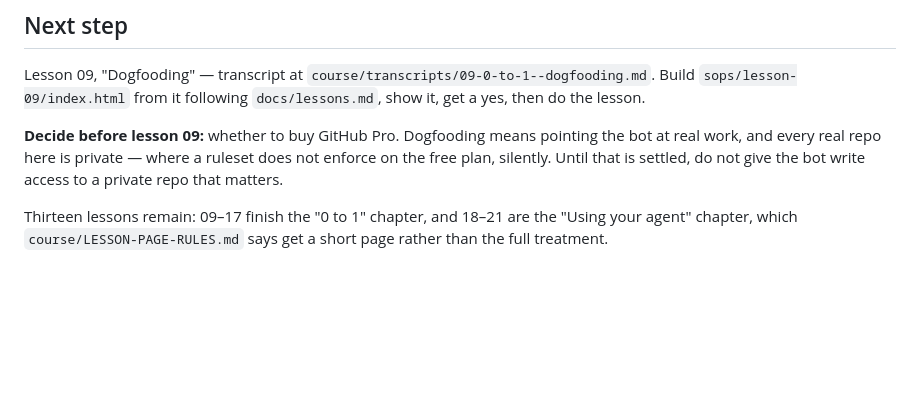
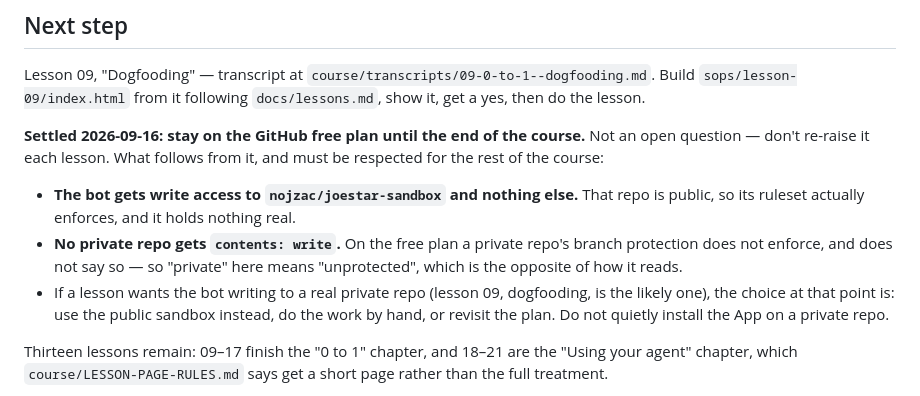
Before and after one commit to nojzac/2026-09-07-slack-agent, a Markdown page: RESUME.md, the part around the change. GitHub-like rendering; blank space fills up the shorter version.

Commit message:
Settle the plan question: free plan for the rest of the course
Not an open item. The consequence is the constraint that matters: on the free
plan a private repo's branch protection does not enforce and does not say so,
so no private repo gets contents: write. The bot's write access stays confined
to the public sandbox repo, which holds nothing real.

Co-Authored-By: Claude Opus 5 <noreply@anthropic.com>
Claude-Session: https://claude.ai/code/session_01V6cuaXBgFuFjsatAjFKVjV

```diff
--- a/RESUME.md
+++ b/RESUME.md
@@ -235,10 +235,20 @@ Lesson 09, "Dogfooding" — transcript at
 `course/transcripts/09-0-to-1--dogfooding.md`. Build `sops/lesson-09/index.html`
 from it following `docs/lessons.md`, show it, get a yes, then do the lesson.
 
-**Decide before lesson 09:** whether to buy GitHub Pro. Dogfooding means pointing
-the bot at real work, and every real repo here is private — where a ruleset does
-not enforce on the free plan, silently. Until that is settled, do not give the
-bot write access to a private repo that matters.
+**Settled 2026-09-16: stay on the GitHub free plan until the end of the course.**
+Not an open question — don't re-raise it each lesson. What follows from it, and
+must be respected for the rest of the course:
+
+- **The bot gets write access to `nojzac/joestar-sandbox` and nothing else.**
+  That repo is public, so its ruleset actually enforces, and it holds nothing
+  real.
+- **No private repo gets `contents: write`.** On the free plan a private repo's
+  branch protection does not enforce, and does not say so — so "private" here
+  means "unprotected", which is the opposite of how it reads.
+- If a lesson wants the bot writing to a real private repo (lesson 09,
+  dogfooding, is the likely one), the choice at that point is: use the public
+  sandbox instead, do the work by hand, or revisit the plan. Do not quietly
+  install the App on a private repo.
 
 Thirteen lessons remain: 09–17 finish the "0 to 1" chapter, and 18–21 are the
 "Using your agent" chapter, which `course/LESSON-PAGE-RULES.md` says get a short
```
